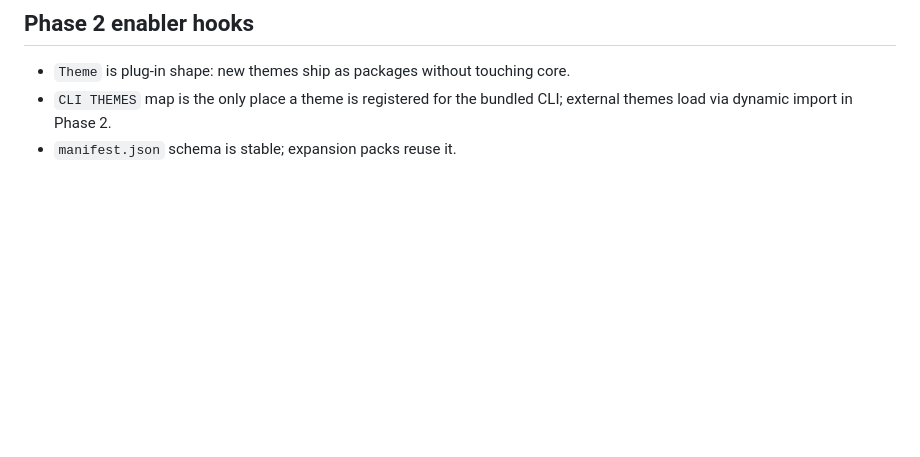
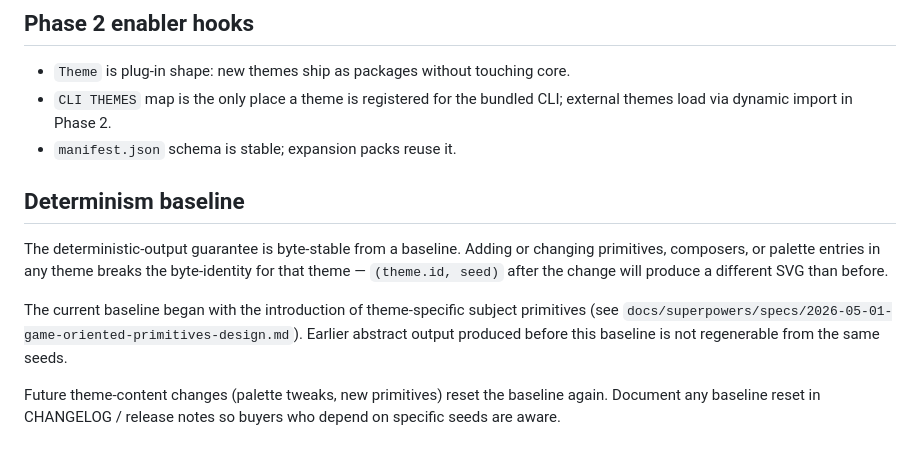
Before and after one commit to ochowei/game-asset-2026-1, a Markdown page: docs/ARCHITECTURE.md, the part around the change. GitHub-like rendering; blank space fills up the shorter version.

```diff
--- a/docs/ARCHITECTURE.md
+++ b/docs/ARCHITECTURE.md
@@ -82,3 +82,11 @@ Therefore the SVG output is byte-identical across runs given the same theme modu
 - `Theme` is plug-in shape: new themes ship as packages without touching core.
 - `CLI THEMES` map is the only place a theme is registered for the bundled CLI; external themes load via dynamic import in Phase 2.
 - `manifest.json` schema is stable; expansion packs reuse it.
+
+## Determinism baseline
+
+The deterministic-output guarantee is byte-stable from a baseline. Adding or changing primitives, composers, or palette entries in any theme breaks the byte-identity for that theme — `(theme.id, seed)` after the change will produce a different SVG than before.
+
+The current baseline began with the introduction of theme-specific subject primitives (see `docs/superpowers/specs/2026-05-01-game-oriented-primitives-design.md`). Earlier abstract output produced before this baseline is not regenerable from the same seeds.
+
+Future theme-content changes (palette tweaks, new primitives) reset the baseline again. Document any baseline reset in CHANGELOG / release notes so buyers who depend on specific seeds are aware.
```
Also changed, not shown: docs/THEME-AUTHORING.md (+38 -30 lines).
